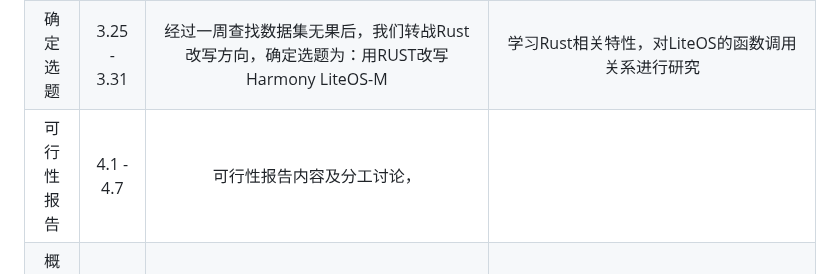
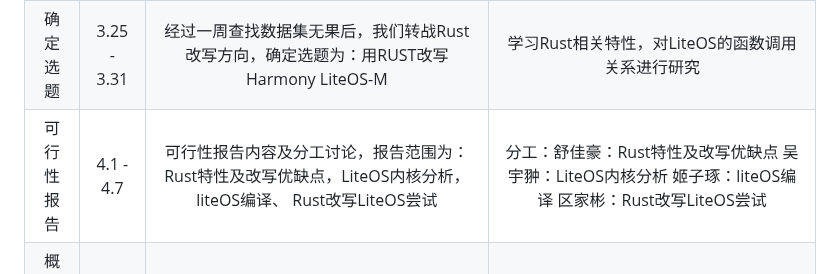
Before and after one commit to OSH-2024/RushToLight, a Markdown page: README.md, the part around the change. GitHub-like rendering.

```diff
--- a/README.md
+++ b/README.md
@@ -22,7 +22,7 @@
 |    |      3.10  -   3.16          |     各组员分享了自己调研方向的进展，并提出了相关的选题，主要有：  1.制作简单的RosOS 2.  AI操作系统：能实现查找文件，人机交互等功能 3.进程管理 ：使用较新算法对linux任务调度进行优化，实现某一场景的效率提升         |      在和邢凯老师交流后，我们打算尝试AI操作系统方向，并展开进一步的调研
 |          |   3.17 - 3.24       |  研讨：如果做系统优化，选择LLM还是 ML好? 用 LLM 是否需要数据集进行优化? If 使用机器学习能否本地制造数据集？ 有那些系统方面的数据集比较容易获取？ 有哪些优化的价值较大的应用场景？ | 咨询邢老师的建议，并在各个开源数据集网站和相关论文中寻找可用数据集，同时保持对Rust等方向的调研（防止找不到数据集）
 |   确定选题    |   3.25 - 3.31       |  经过一周查找数据集无果后，我们转战Rust改写方向，确定选题为：用RUST改写Harmony LiteOS-M   |    学习Rust相关特性，对LiteOS的函数调用关系进行研究
-|    可行性报告      |   4.1  - 4.7        |  可行性报告内容及分工讨论，   |
+|    可行性报告      |   4.1  - 4.7        |  可行性报告内容及分工讨论，报告范围为：Rust特性及改写优缺点，LiteOS内核分析，liteOS编译、 Rust改写LiteOS尝试  | 分工：舒佳豪：Rust特性及改写优缺点  吴宇翀：LiteOS内核分析  	姬子琢：liteOS编译  区家彬：Rust改写LiteOS尝试
 |    概要设计报告      |   4.8  - 4.14       |    	汇报交流项目进展，主要有：LiteOS各模块函数功能	LiteOS编译的方法，rust/c混合编译的方法      |    继续推进、完善相关工作
 |     期中汇报     |   4.15  - 4.21       |   会议主要任务：规划PPT内容和分工、交流项目进展和困难。我们将PPT分成了liteOS介绍、mem.c,task.c函数介绍、Rust改写原因、LiteOS编译和运行方法、C,Rust编译依赖工具链、未来计划等部分，并进行了分工。   |   分工： 演讲：区家彬     PPT制作： 舒佳豪：liteOS介绍、Rust优点及特性、未来计划    姬子琢： LiteOS编译和运行方法、C,Rust编译依赖工具链     吴宇翀：mem.c,task.c函数介绍，函数潜在漏洞和改写原因分析
 | | |
```
